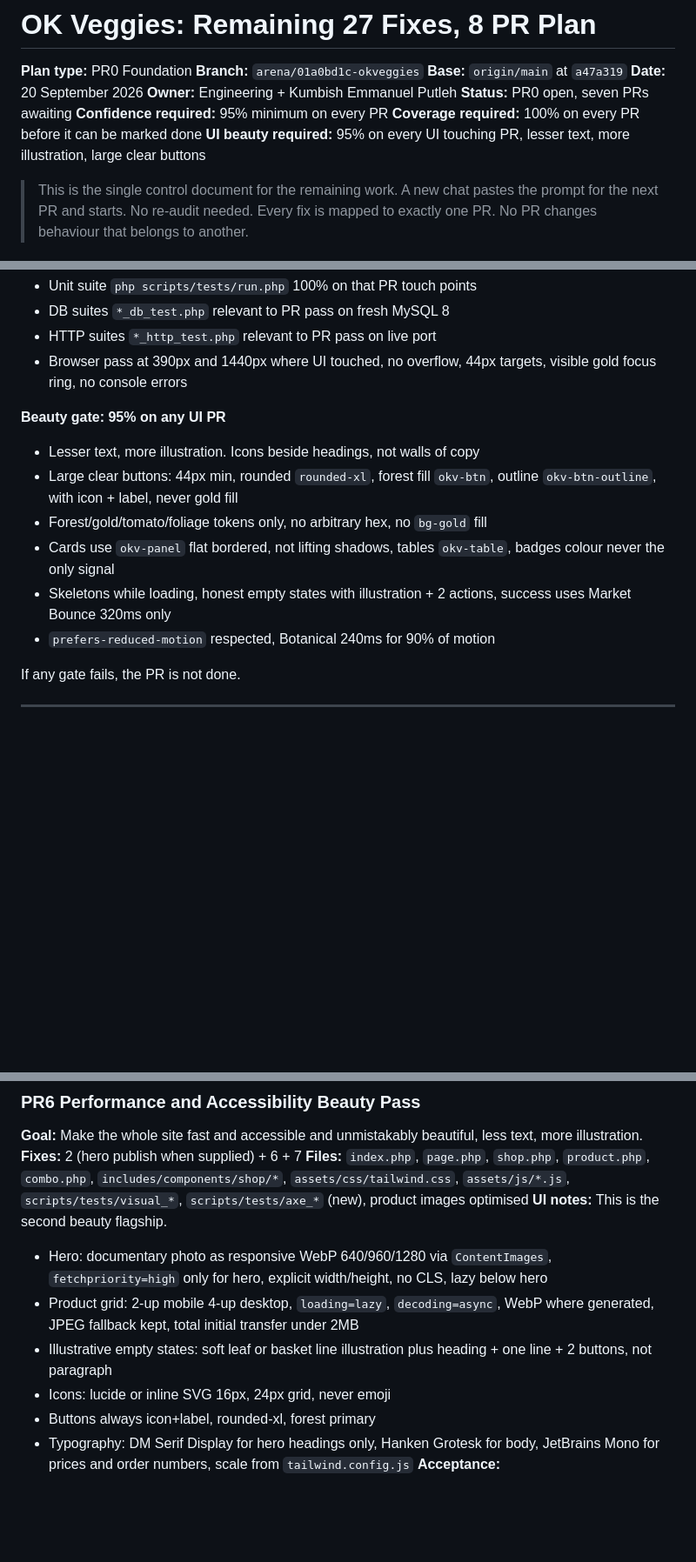
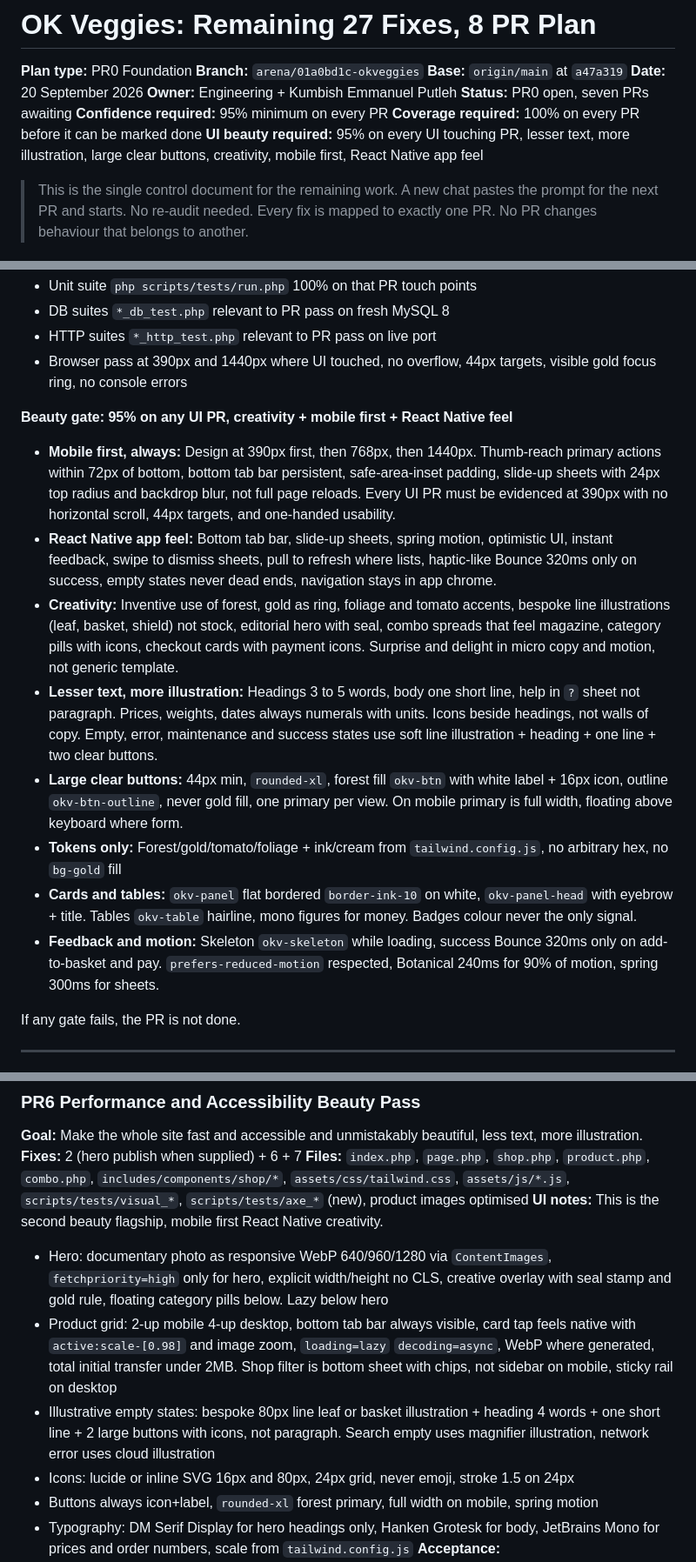
Before and after one commit to praxisjbs/Okveggies, a Markdown page: docs/REMAINING_27_FIXES_8PR_PLAN.md, 3 parts joined by grey strips. Shown at 87% size. Rendered like a GitHub page; blank space fills up the shorter version.

```diff
--- a/docs/REMAINING_27_FIXES_8PR_PLAN.md
+++ b/docs/REMAINING_27_FIXES_8PR_PLAN.md
@@ -8,7 +8,7 @@
 **Status:** PR0 open, seven PRs awaiting
 **Confidence required:** 95% minimum on every PR
 **Coverage required:** 100% on every PR before it can be marked done
-**UI beauty required:** 95% on every UI touching PR, lesser text, more illustration, large clear buttons
+**UI beauty required:** 95% on every UI touching PR, lesser text, more illustration, large clear buttons, creativity, mobile first, React Native app feel
 
 > This is the single control document for the remaining work. A new chat pastes the prompt for the next PR and starts. No re-audit needed. Every fix is mapped to exactly one PR. No PR changes behaviour that belongs to another.
 
@@ -78,13 +78,15 @@ Each PR must meet all of these before its progress box can be ticked. The agent
 - HTTP suites `*_http_test.php` relevant to PR pass on live port
 - Browser pass at 390px and 1440px where UI touched, no overflow, 44px targets, visible gold focus ring, no console errors
 
-**Beauty gate: 95% on any UI PR**
-- Lesser text, more illustration. Icons beside headings, not walls of copy
-- Large clear buttons: 44px min, rounded `rounded-xl`, forest fill `okv-btn`, outline `okv-btn-outline`, with icon + label, never gold fill
-- Forest/gold/tomato/foliage tokens only, no arbitrary hex, no `bg-gold` fill
-- Cards use `okv-panel` flat bordered, not lifting shadows, tables `okv-table`, badges colour never the only signal
-- Skeletons while loading, honest empty states with illustration + 2 actions, success uses Market Bounce 320ms only
-- `prefers-reduced-motion` respected, Botanical 240ms for 90% of motion
+**Beauty gate: 95% on any UI PR, creativity + mobile first + React Native feel**
+- **Mobile first, always:** Design at 390px first, then 768px, then 1440px. Thumb-reach primary actions within 72px of bottom, bottom tab bar persistent, safe-area-inset padding, slide-up sheets with 24px top radius and backdrop blur, not full page reloads. Every UI PR must be evidenced at 390px with no horizontal scroll, 44px targets, and one-handed usability.
+- **React Native app feel:** Bottom tab bar, slide-up sheets, spring motion, optimistic UI, instant feedback, swipe to dismiss sheets, pull to refresh where lists, haptic-like Bounce 320ms only on success, empty states never dead ends, navigation stays in app chrome.
+- **Creativity:** Inventive use of forest, gold as ring, foliage and tomato accents, bespoke line illustrations (leaf, basket, shield) not stock, editorial hero with seal, combo spreads that feel magazine, category pills with icons, checkout cards with payment icons. Surprise and delight in micro copy and motion, not generic template.
+- **Lesser text, more illustration:** Headings 3 to 5 words, body one short line, help in `?` sheet not paragraph. Prices, weights, dates always numerals with units. Icons beside headings, not walls of copy. Empty, error, maintenance and success states use soft line illustration + heading + one line + two clear buttons.
+- **Large clear buttons:** 44px min, `rounded-xl`, forest fill `okv-btn` with white label + 16px icon, outline `okv-btn-outline`, never gold fill, one primary per view. On mobile primary is full width, floating above keyboard where form.
+- **Tokens only:** Forest/gold/tomato/foliage + ink/cream from `tailwind.config.js`, no arbitrary hex, no `bg-gold` fill
+- **Cards and tables:** `okv-panel` flat bordered `border-ink-10` on white, `okv-panel-head` with eyebrow + title. Tables `okv-table` hairline, mono figures for money. Badges colour never the only signal.
+- **Feedback and motion:** Skeleton `okv-skeleton` while loading, success Bounce 320ms only on add-to-basket and pay. `prefers-reduced-motion` respected, Botanical 240ms for 90% of motion, spring 300ms for sheets.
 
 If any gate fails, the PR is not done.
 
@@ -187,12 +189,12 @@ If any gate fails, the PR is not done.
 **Goal:** Make the whole site fast and accessible and unmistakably beautiful, less text, more illustration.
 **Fixes:** 2 (hero publish when supplied) + 6 + 7
 **Files:** `index.php`, `page.php`, `shop.php`, `product.php`, `combo.php`, `includes/components/shop/*`, `assets/css/tailwind.css`, `assets/js/*.js`, `scripts/tests/visual_*`, `scripts/tests/axe_*` (new), product images optimised
-**UI notes:** This is the second beauty flagship.
-- Hero: documentary photo as responsive WebP 640/960/1280 via `ContentImages`, `fetchpriority=high` only for hero, explicit width/height, no CLS, lazy below hero
-- Product grid: 2-up mobile 4-up desktop, `loading=lazy`, `decoding=async`, WebP where generated, JPEG fallback kept, total initial transfer under 2MB
-- Illustrative empty states: soft leaf or basket line illustration plus heading + one line + 2 buttons, not paragraph
-- Icons: lucide or inline SVG 16px, 24px grid, never emoji
-- Buttons always icon+label, rounded-xl, forest primary
+**UI notes:** This is the second beauty flagship, mobile first React Native creativity.
+- Hero: documentary photo as responsive WebP 640/960/1280 via `ContentImages`, `fetchpriority=high` only for hero, explicit width/height no CLS, creative overlay with seal stamp and gold rule, floating category pills below. Lazy below hero
+- Product grid: 2-up mobile 4-up desktop, bottom tab bar always visible, card tap feels native with `active:scale-[0.98]` and image zoom, `loading=lazy` `decoding=async`, WebP where generated, total initial transfer under 2MB. Shop filter is bottom sheet with chips, not sidebar on mobile, sticky rail on desktop
+- Illustrative empty states: bespoke 80px line leaf or basket illustration + heading 4 words + one short line + 2 large buttons with icons, not paragraph. Search empty uses magnifier illustration, network error uses cloud illustration
+- Icons: lucide or inline SVG 16px and 80px, 24px grid, never emoji, stroke 1.5 on 24px
+- Buttons always icon+label, `rounded-xl` forest primary, full width on mobile, spring motion
 - Typography: DM Serif Display for hero headings only, Hanken Grotesk for body, JetBrains Mono for prices and order numbers, scale from `tailwind.config.js`
 **Acceptance:**
 - Frozen profile: mid-range Android, 4x CPU throttling, 1.6Mbps/150ms, cold cache, recorded. Homepage with hero meets: First Contentful Paint 3.0s or less, Largest Contentful Paint 4.0s or less, Cumulative Layout Shift 0.1 or less, initial transfer 2MB or less. Before/after logged.
```
Also changed, not shown: other parts of docs/REMAINING_27_FIXES_8PR_PLAN.md (+19 -16 lines).
